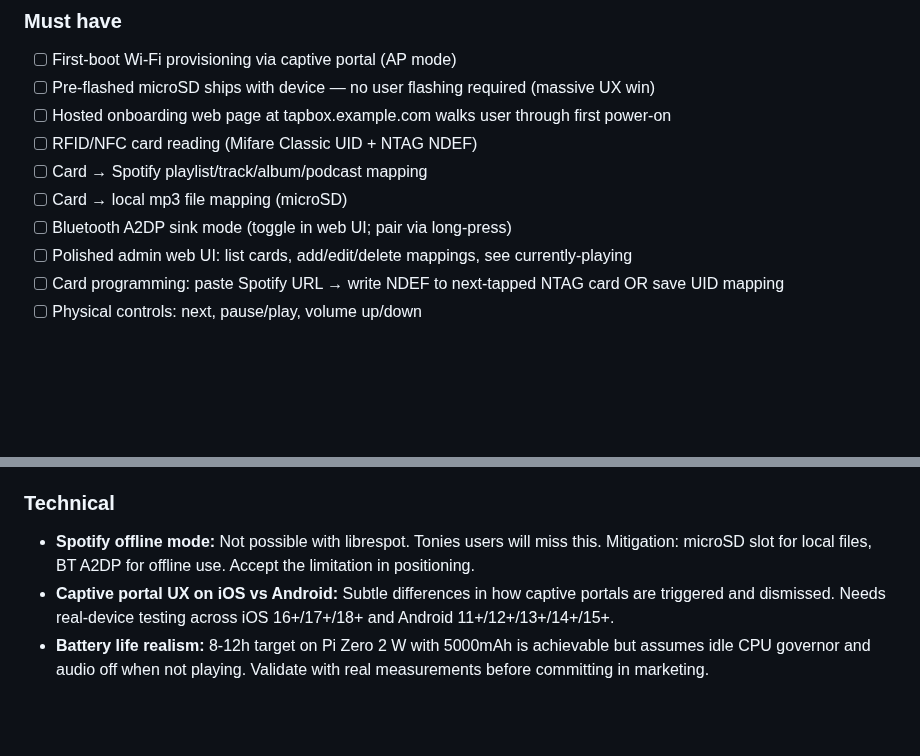
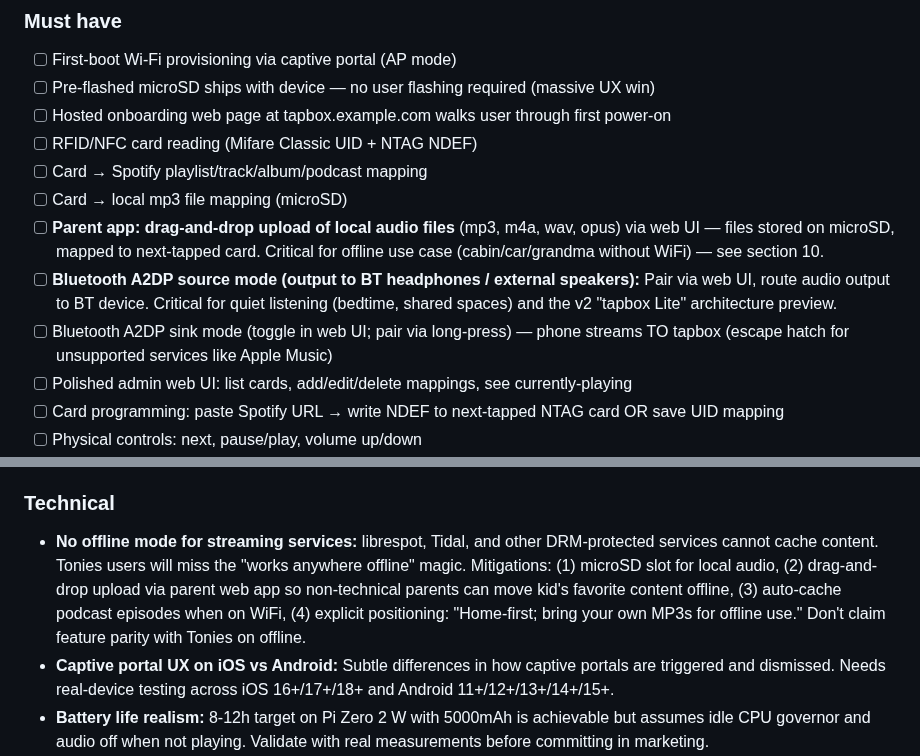
Before and after one commit to palchrb/tapbox, a Markdown page: SPEC.md, 2 parts joined by grey strips. GitHub-like rendering; blank space fills up the shorter version.

Commit message:
Spec v0.5: add parent-app file upload and BT headphone output
Two MVP feature additions:

1. Parent-app drag-and-drop upload of local audio files (mp3/m4a/wav/opus)
   - Web UI lets non-technical parents put their own audio onto microSD
   - File auto-mapped to next-tapped RFID card
   - Primary mitigation for the offline gap vs. Tonies

2. Bluetooth A2DP source mode (output to BT headphones / speakers)
   - Quiet listening (bedtime, shared spaces)
   - Output to family BT speakers in car, at grandma's, etc.
   - Same tech stack as the future 'tapbox Lite' variant

The existing 'Bluetooth A2DP sink' (phone streams to tapbox) is now
explicitly labeled to distinguish from source mode.

Also updated the 'no offline streaming' risk note to reference the new
upload-via-app flow as primary mitigation, with clearer positioning
guidance: home-first product, bring-your-own-MP3s for offline.

```diff
--- a/SPEC.md
+++ b/SPEC.md
@@ -98,7 +98,9 @@ Target prototype cost: ~900 NOK BOM. Target Kickstarter MSRP: ~1200-1700 NOK.
 - [ ] RFID/NFC card reading (Mifare Classic UID + NTAG NDEF)
 - [ ] Card → Spotify playlist/track/album/podcast mapping
 - [ ] Card → local mp3 file mapping (microSD)
-- [ ] Bluetooth A2DP sink mode (toggle in web UI; pair via long-press)
+- [ ] **Parent app: drag-and-drop upload of local audio files** (mp3, m4a, wav, opus) via web UI — files stored on microSD, mapped to next-tapped card. Critical for offline use case (cabin/car/grandma without WiFi) — see section 10.
+- [ ] **Bluetooth A2DP source mode (output to BT headphones / external speakers):** Pair via web UI, route audio output to BT device. Critical for quiet listening (bedtime, shared spaces) and the v2 "tapbox Lite" architecture preview.
+- [ ] Bluetooth A2DP sink mode (toggle in web UI; pair via long-press) — phone streams TO tapbox (escape hatch for unsupported services like Apple Music)
 - [ ] Polished admin web UI: list cards, add/edit/delete mappings, see currently-playing
 - [ ] Card programming: paste Spotify URL → write NDEF to next-tapped NTAG card OR save UID mapping
 - [ ] Physical controls: next, pause/play, volume up/down
@@ -185,7 +187,7 @@ Every step has: clear status, retry path on failure, what-to-do-if-stuck. No JSO
 - **UN38.3 battery certification** for shipping: ~50k NOK. Required to ship Li-Po internationally.
 
 ### Technical
-- **Spotify offline mode:** Not possible with librespot. Tonies users will miss this. Mitigation: microSD slot for local files, BT A2DP for offline use. Accept the limitation in positioning.
+- **No offline mode for streaming services:** librespot, Tidal, and other DRM-protected services cannot cache content. Tonies users will miss the "works anywhere offline" magic. Mitigations: (1) microSD slot for local audio, (2) drag-and-drop upload via parent web app so non-technical parents can move kid's favorite content offline, (3) auto-cache podcast episodes when on WiFi, (4) explicit positioning: "Home-first; bring your own MP3s for offline use." Don't claim feature parity with Tonies on offline.
 - **Captive portal UX on iOS vs Android:** Subtle differences in how captive portals are triggered and dismissed. Needs real-device testing across iOS 16+/17+/18+ and Android 11+/12+/13+/14+/15+.
 - **Battery life realism:** 8-12h target on Pi Zero 2 W with 5000mAh is achievable but assumes idle CPU governor and audio off when not playing. Validate with real measurements before committing in marketing.
 - **Boot time:** Pi Zero 2 W cold boot ~25-35s on default Pi OS. May need optimization (custom init, removed services, faster SD card) to feel snappy on power-on. Likely fine for "always-on, deep-sleep" usage pattern.
```
